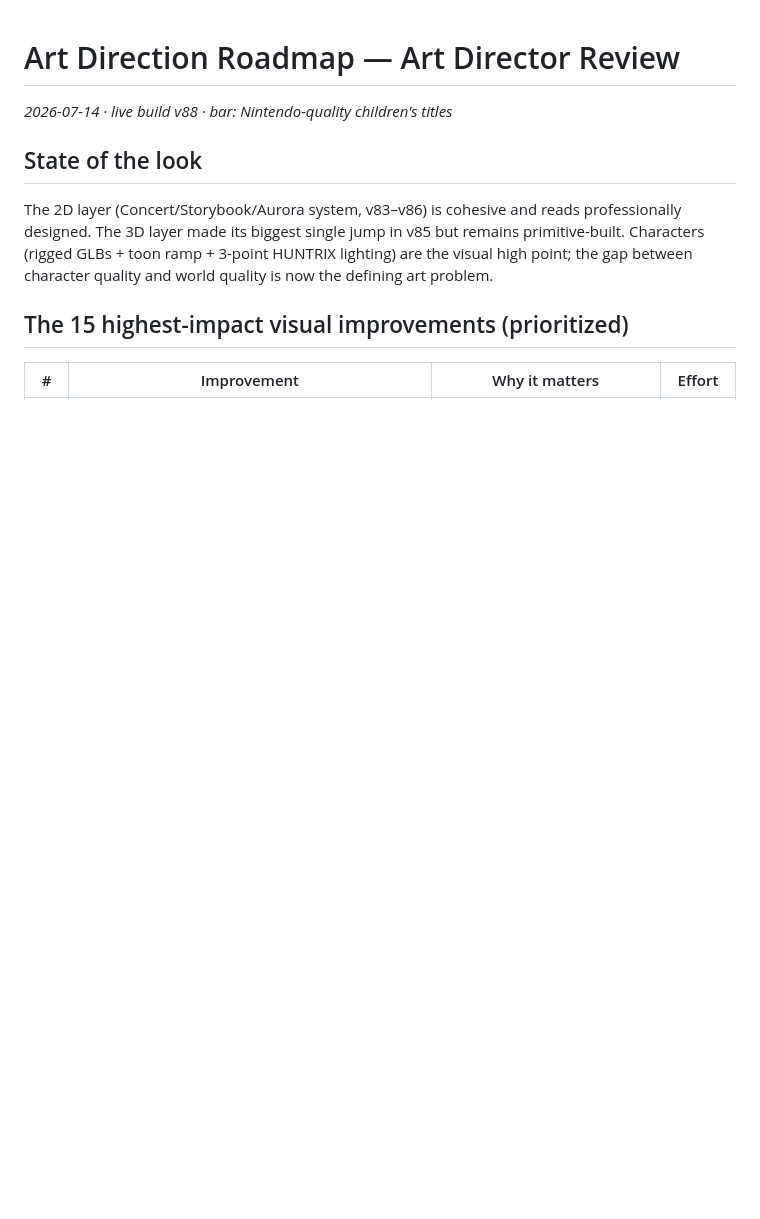
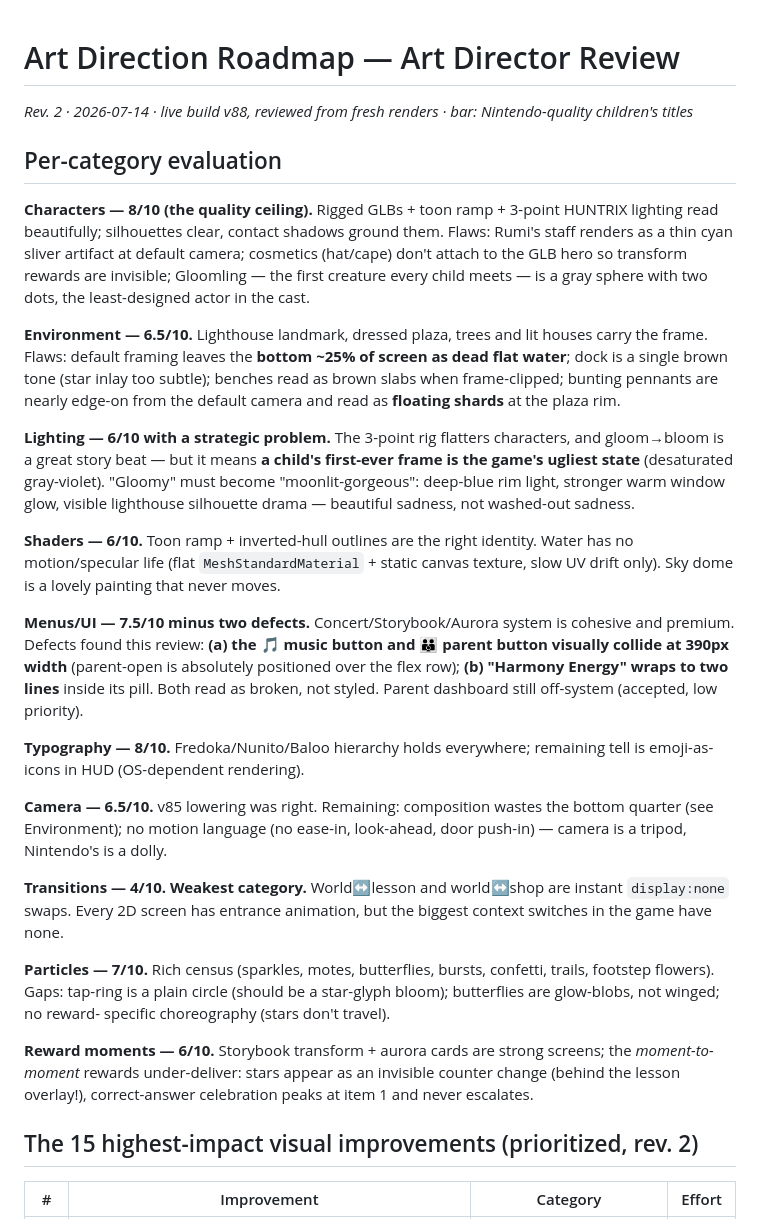
Before and after one commit to xolacreator/Revi-Star, a Markdown page: docs/ArtDirectionRoadmap.md, the part around one of its changes. GitHub-like rendering; blank space fills up the shorter version.

```diff
--- a/docs/ArtDirectionRoadmap.md
+++ b/docs/ArtDirectionRoadmap.md
@@ -1,13 +1,61 @@
 # Art Direction Roadmap — Art Director Review
-_2026-07-14 · live build v88 · bar: Nintendo-quality children's titles_
+_Rev. 2 · 2026-07-14 · live build v88, reviewed from fresh renders · bar: Nintendo-quality children's titles_
 
-## State of the look
-The 2D layer (Concert/Storybook/Aurora system, v83–v86) is cohesive and reads
-professionally designed. The 3D layer made its biggest single jump in v85 but
-remains primitive-built. Characters (rigged GLBs + toon ramp + 3-point
-HUNTRIX lighting) are the visual high point; the gap between character quality
-and world quality is now the defining art problem.
+## Per-category evaluation
 
-## The 15 highest-impact visual improvements (prioritized)
-| # | Improvement | Why it matters | Effort |
+**Characters — 8/10 (the quality ceiling).** Rigged GLBs + toon ramp + 3-point
+HUNTRIX lighting read beautifully; silhouettes clear, contact shadows ground
+them. Flaws: Rumi's staff renders as a thin cyan sliver artifact at default
+camera; cosmetics (hat/cape) don't attach to the GLB hero so transform rewards
+are invisible; Gloomling — the first creature every child meets — is a gray
+sphere with two dots, the least-designed actor in the cast.
+
+**Environment — 6.5/10.** Lighthouse landmark, dressed plaza, trees and lit
+houses carry the frame. Flaws: default framing leaves the **bottom ~25% of
+screen as dead flat water**; dock is a single brown tone (star inlay too
+subtle); benches read as brown slabs when frame-clipped; bunting pennants are
+nearly edge-on from the default camera and read as **floating shards** at the
+plaza rim.
+
+**Lighting — 6/10 with a strategic problem.** The 3-point rig flatters
+characters, and gloom→bloom is a great story beat — but it means **a child's
+first-ever frame is the game's ugliest state** (desaturated gray-violet).
+"Gloomy" must become "moonlit-gorgeous": deep-blue rim light, stronger warm
+window glow, visible lighthouse silhouette drama — beautiful sadness, not
+washed-out sadness.
+
+**Shaders — 6/10.** Toon ramp + inverted-hull outlines are the right identity.
+Water has no motion/specular life (flat `MeshStandardMaterial` + static canvas
+texture, slow UV drift only). Sky dome is a lovely painting that never moves.
+
+**Menus/UI — 7.5/10 minus two defects.** Concert/Storybook/Aurora system is
+cohesive and premium. Defects found this review: **(a) the 🎵 music button and
+👪 parent button visually collide at 390px width** (parent-open is absolutely
+positioned over the flex row); **(b) "Harmony Energy" wraps to two lines**
+inside its pill. Both read as broken, not styled. Parent dashboard still
+off-system (accepted, low priority).
+
+**Typography — 8/10.** Fredoka/Nunito/Baloo hierarchy holds everywhere;
+remaining tell is emoji-as-icons in HUD (OS-dependent rendering).
+
+**Camera — 6.5/10.** v85 lowering was right. Remaining: composition wastes the
+bottom quarter (see Environment); no motion language (no ease-in, look-ahead,
+door push-in) — camera is a tripod, Nintendo's is a dolly.
+
+**Transitions — 4/10. Weakest category.** World↔lesson and world↔shop are
+instant `display:none` swaps. Every 2D screen has entrance animation, but the
+biggest context switches in the game have none.
+
+**Particles — 7/10.** Rich census (sparkles, motes, butterflies, bursts,
+confetti, trails, footstep flowers). Gaps: tap-ring is a plain circle (should
+be a star-glyph bloom); butterflies are glow-blobs, not winged; no reward-
+specific choreography (stars don't travel).
+
+**Reward moments — 6/10.** Storybook transform + aurora cards are strong
+screens; the *moment-to-moment* rewards under-deliver: stars appear as an
+invisible counter change (behind the lesson overlay!), correct-answer
+celebration peaks at item 1 and never escalates.
+
+## The 15 highest-impact visual improvements (prioritized, rev. 2)
+| # | Improvement | Category | Effort |
 |---|---|---|---|
```
Also changed, not shown: other parts of docs/ArtDirectionRoadmap.md (+19 -19 lines).
